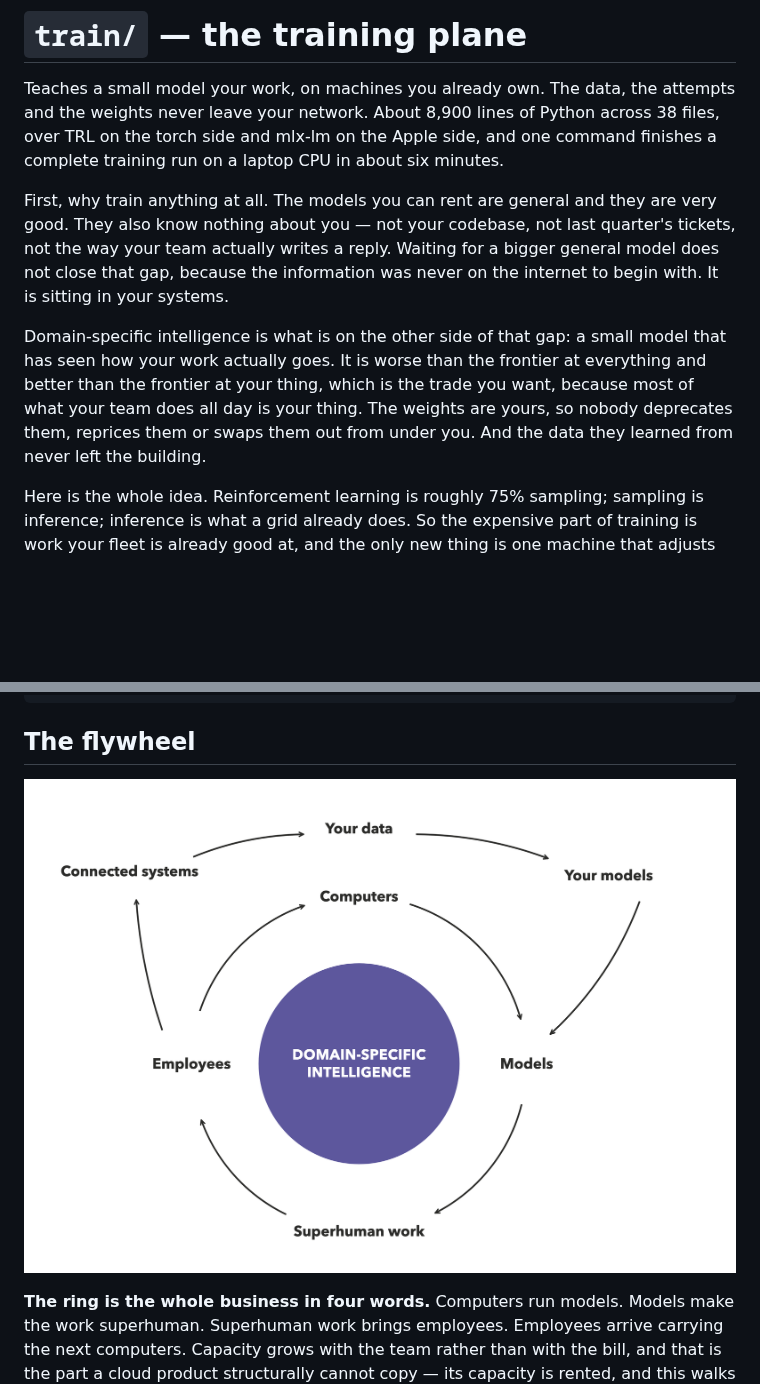
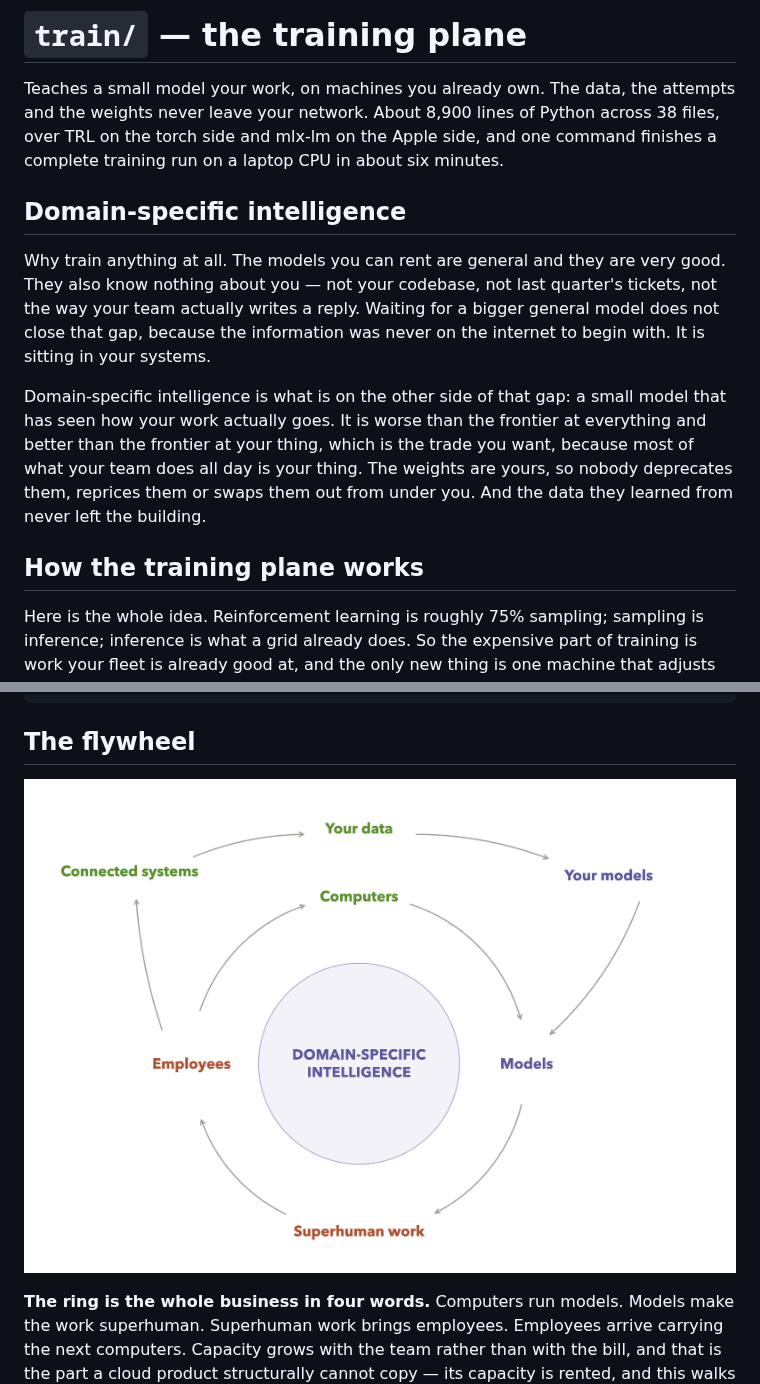
Before and after one commit to autonomous-ai/autonomous-grid, a Markdown page: train/README.md, 2 parts joined by grey strips. Drawn GitHub-style; pictures changed too: docs/fig-flywheel.png; blank space fills up the shorter version.

```diff
--- a/train/README.md
+++ b/train/README.md
@@ -5,8 +5,10 @@ weights never leave your network. About 8,900 lines of Python across 38 files, o
 torch side and mlx-lm on the Apple side, and one command finishes a complete training run on a
 laptop CPU in about six minutes.
 
-First, why train anything at all. The models you can rent are general and they are very good. They
-also know nothing about you — not your codebase, not last quarter's tickets, not the way your team
+## Domain-specific intelligence
+
+Why train anything at all. The models you can rent are general and they are very good. They also
+know nothing about you — not your codebase, not last quarter's tickets, not the way your team
 actually writes a reply. Waiting for a bigger general model does not close that gap, because the
 information was never on the internet to begin with. It is sitting in your systems.
 
@@ -15,6 +17,8 @@ how your work actually goes. It is worse than the frontier at everything and bet
 frontier at your thing, which is the trade you want, because most of what your team does all day is
 your thing. The weights are yours, so nobody deprecates them, reprices them or swaps them out from
 under you. And the data they learned from never left the building.
+
+## How the training plane works
 
 Here is the whole idea. Reinforcement learning is roughly 75% sampling; sampling is inference;
 inference is what a grid already does. So the expensive part of training is work your fleet is
```
Also changed, not shown: docs/STYLE.md (added, +106 -0 lines), 3 other files.
